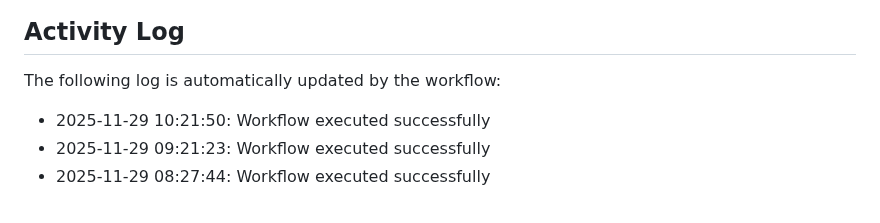
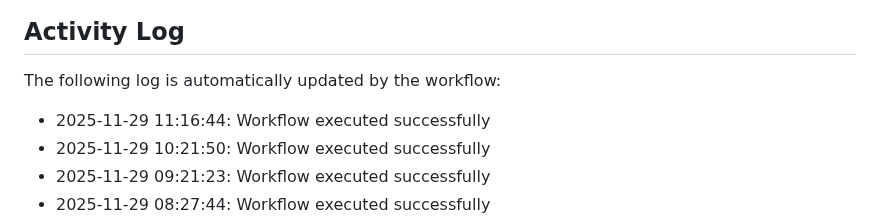
Before and after one commit to Zyuxua/devops-pages-lab, a Markdown page: README.md, the part around the change. Rendered like a GitHub page.

Commit message:
Auto-update activity log

```diff
--- a/README.md
+++ b/README.md
@@ -11,6 +11,7 @@ This repository demonstrates CI/CD automation with GitHub Actions and GitHub Pag
 The following log is automatically updated by the workflow:
 
 <!--ACTIVITY_LOG-->
+* 2025-11-29 11:16:44: Workflow executed successfully
 * 2025-11-29 10:21:50: Workflow executed successfully
 * 2025-11-29 09:21:23: Workflow executed successfully
 * 2025-11-29 08:27:44: Workflow executed successfully
```
